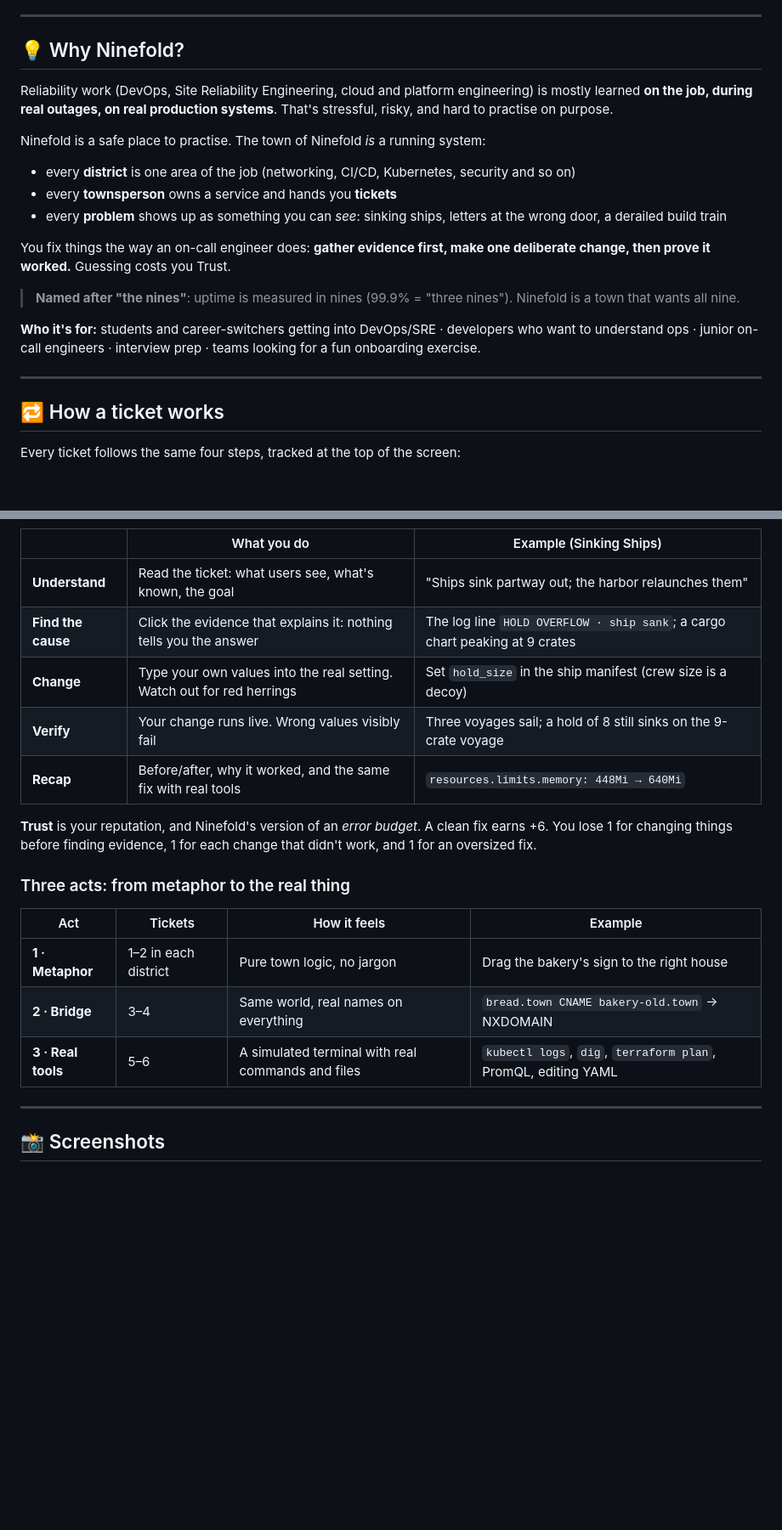
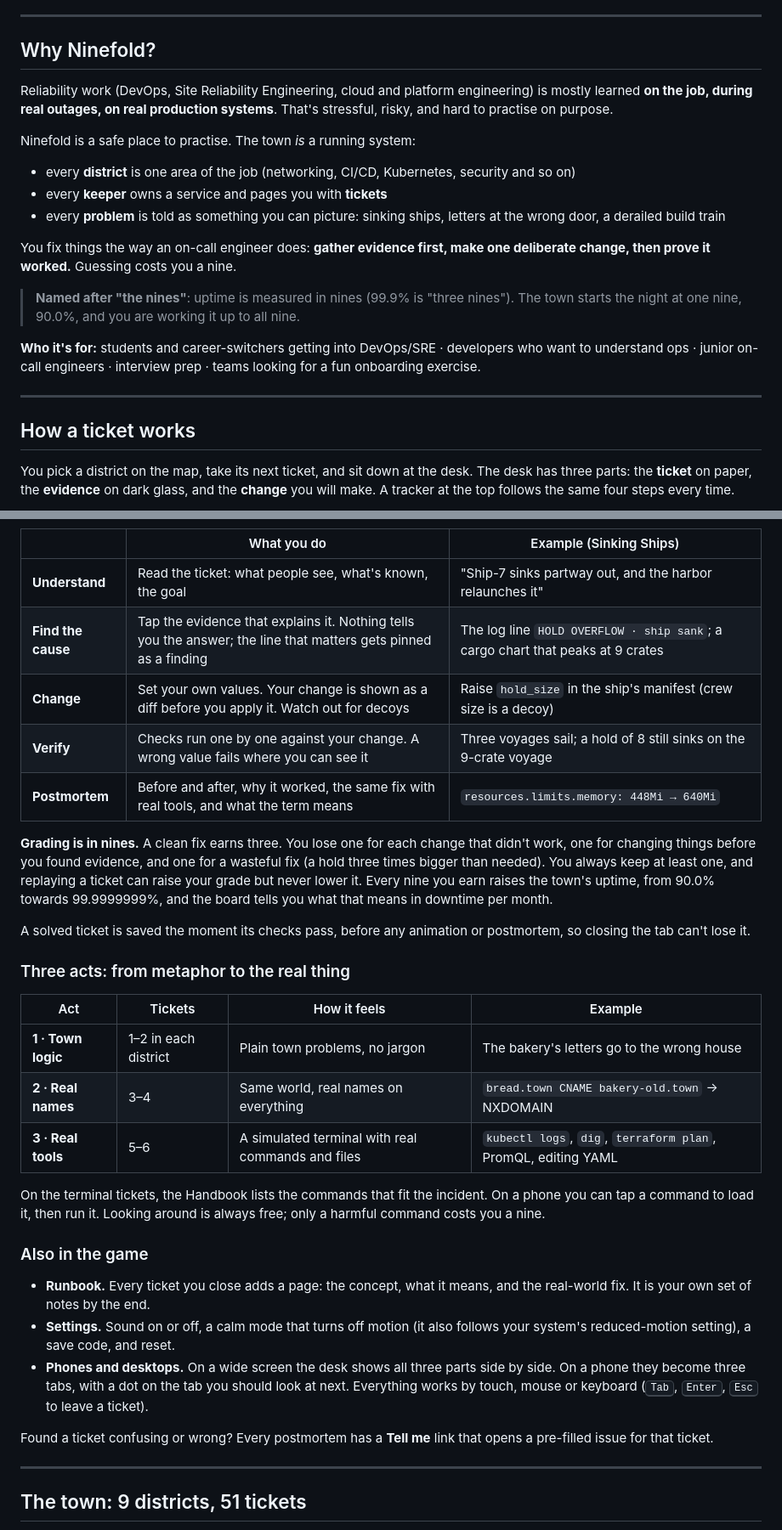
Before and after one commit to sharatvikas/ninefold, a Markdown page: README.md, 2 parts joined by grey strips. Shown at 85% size. Rendered like a GitHub page; blank space fills up the shorter version.

````diff
--- a/README.md
+++ b/README.md
@@ -25,27 +24,27 @@
 
 ---
 
-## 💡 Why Ninefold?
+## Why Ninefold?
 
 Reliability work (DevOps, Site Reliability Engineering, cloud and platform engineering) is mostly learned **on the job, during real outages, on real production systems**. That's stressful, risky, and hard to practise on purpose.
 
-Ninefold is a safe place to practise. The town of Ninefold *is* a running system:
+Ninefold is a safe place to practise. The town *is* a running system:
 
 - every **district** is one area of the job (networking, CI/CD, Kubernetes, security and so on)
-- every **townsperson** owns a service and hands you **tickets**
-- every **problem** shows up as something you can *see*: sinking ships, letters at the wrong door, a derailed build train
+- every **keeper** owns a service and pages you with **tickets**
+- every **problem** is told as something you can picture: sinking ships, letters at the wrong door, a derailed build train
 
-You fix things the way an on-call engineer does: **gather evidence first, make one deliberate change, then prove it worked.** Guessing costs you Trust.
+You fix things the way an on-call engineer does: **gather evidence first, make one deliberate change, then prove it worked.** Guessing costs you a nine.
 
-> **Named after "the nines"**: uptime is measured in nines (99.9% = "three nines"). Ninefold is a town that wants all nine.
+> **Named after "the nines"**: uptime is measured in nines (99.9% is "three nines"). The town starts the night at one nine, 90.0%, and you are working it up to all nine.
 
 **Who it's for:** students and career-switchers getting into DevOps/SRE · developers who want to understand ops · junior on-call engineers · interview prep · teams looking for a fun onboarding exercise.
 
 ---
 
-## 🔁 How a ticket works
+## How a ticket works
 
-Every ticket follows the same four steps, tracked at the top of the screen:
+You pick a district on the map, take its next ticket, and sit down at the desk. The desk has three parts: the **ticket** on paper, the **evidence** on dark glass, and the **change** you will make. A tracker at the top follows the same four steps every time.
 
 ```mermaid
 flowchart LR
@@ -58,23 +57,35 @@ flowchart LR
 
 | | What you do | Example (Sinking Ships) |
 |---|---|---|
-| **Understand** | Read the ticket: what users see, what's known, the goal | "Ships sink partway out; the harbor relaunches them" |
-| **Find the cause** | Click the evidence that explains it: nothing tells you the answer | The log line `HOLD OVERFLOW · ship sank`; a cargo chart peaking at 9 crates |
-| **Change** | Type your own values into the real setting. Watch out for red herrings | Set `hold_size` in the ship manifest (crew size is a decoy) |
-| **Verify** | Your change runs live. Wrong values visibly fail | Three voyages sail; a hold of 8 still sinks on the 9-crate voyage |
-| **Recap** | Before/after, why it worked, and the same fix with real tools | `resources.limits.memory: 448Mi → 640Mi` |
+| **Understand** | Read the ticket: what people see, what's known, the goal | "Ship-7 sinks partway out, and the harbor relaunches it" |
+| **Find the cause** | Tap the evidence that explains it. Nothing tells you the answer; the line that matters gets pinned as a finding | The log line `HOLD OVERFLOW · ship sank`; a cargo chart that peaks at 9 crates |
+| **Change** | Set your own values. Your change is shown as a diff before you apply it. Watch out for decoys | Raise `hold_size` in the ship's manifest (crew size is a decoy) |
+| **Verify** | Checks run one by one against your change. A wrong value fails where you can see it | Three voyages sail; a hold of 8 still sinks on the 9-crate voyage |
+| **Postmortem** | Before and after, why it worked, the same fix with real tools, and what the term means | `resources.limits.memory: 448Mi → 640Mi` |
 
-**Trust** is your reputation, and Ninefold's version of an *error budget*. A clean fix earns +6. You lose 1 for changing things before finding evidence, 1 for each change that didn't work, and 1 for an oversized fix.
+**Grading is in nines.** A clean fix earns three. You lose one for each change that didn't work, one for changing things before you found evidence, and one for a wasteful fix (a hold three times bigger than needed). You always keep at least one, and replaying a ticket can raise your grade but never lower it. Every nine you earn raises the town's uptime, from 90.0% towards 99.9999999%, and the board tells you what that means in downtime per month.
+
+A solved ticket is saved the moment its checks pass, before any animation or postmortem, so closing the tab can't lose it.
 
 ### Three acts: from metaphor to the real thing
 
 | Act | Tickets | How it feels | Example |
 |---|---|---|---|
-| **1 · Metaphor** | 1–2 in each district | Pure town logic, no jargon | Drag the bakery's sign to the right house |
-| **2 · Bridge** | 3–4 | Same world, real names on everything | `bread.town CNAME bakery-old.town` → NXDOMAIN |
+| **1 · Town logic** | 1–2 in each district | Plain town problems, no jargon | The bakery's letters go to the wrong house |
+| **2 · Real names** | 3–4 | Same world, real names on everything | `bread.town CNAME bakery-old.town` → NXDOMAIN |
 | **3 · Real tools** | 5–6 | A simulated terminal with real commands and files | `kubectl logs`, `dig`, `terraform plan`, PromQL, editing YAML |
+
+On the terminal tickets, the Handbook lists the commands that fit the incident. On a phone you can tap a command to load it, then run it. Looking around is always free; only a harmful command costs you a nine.
+
+### Also in the game
+
+- **Runbook.** Every ticket you close adds a page: the concept, what it means, and the real-world fix. It is your own set of notes by the end.
+- **Settings.** Sound on or off, a calm mode that turns off motion (it also follows your system's reduced-motion setting), a save code, and reset.
+- **Phones and desktops.** On a wide screen the desk shows all three parts side by side. On a phone they become three tabs, with a dot on the tab you should look at next. Everything works by touch, mouse or keyboard (<kbd>Tab</kbd>, <kbd>Enter</kbd>, <kbd>Esc</kbd> to leave a ticket).
+
+Found a ticket confusing or wrong? Every postmortem has a **Tell me** link that opens a pre-filled issue for that ticket.
 
 ---
 
-## 📸 Screenshots
+## The town: 9 districts, 51 tickets
 
````
Also changed, not shown: other parts of README.md (+55 -97 lines), docs/screenshots/town.jpg (added), 1 other file.
